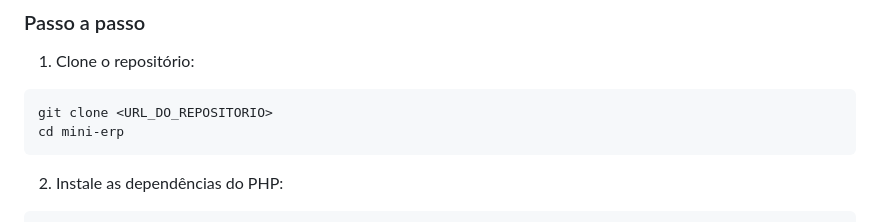
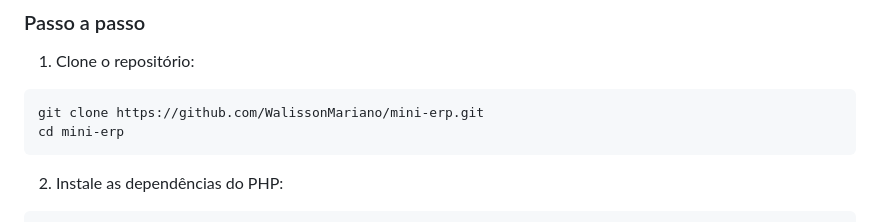
Before and after one commit to WalissonMariano/mini-erp, a Markdown page: README.md, the part around the change. GitHub-like rendering.

Commit message:
readme 2-07-26

````diff
--- a/README.md
+++ b/README.md
@@ -64,7 +64,7 @@ Opcionalmente, você pode usar o [Laravel Herd](https://herd.laravel.com/) no ma
 1. Clone o repositório:
 
 ```bash
-git clone <URL_DO_REPOSITORIO>
+git clone https://github.com/WalissonMariano/mini-erp.git
 cd mini-erp
 ```
 
````
